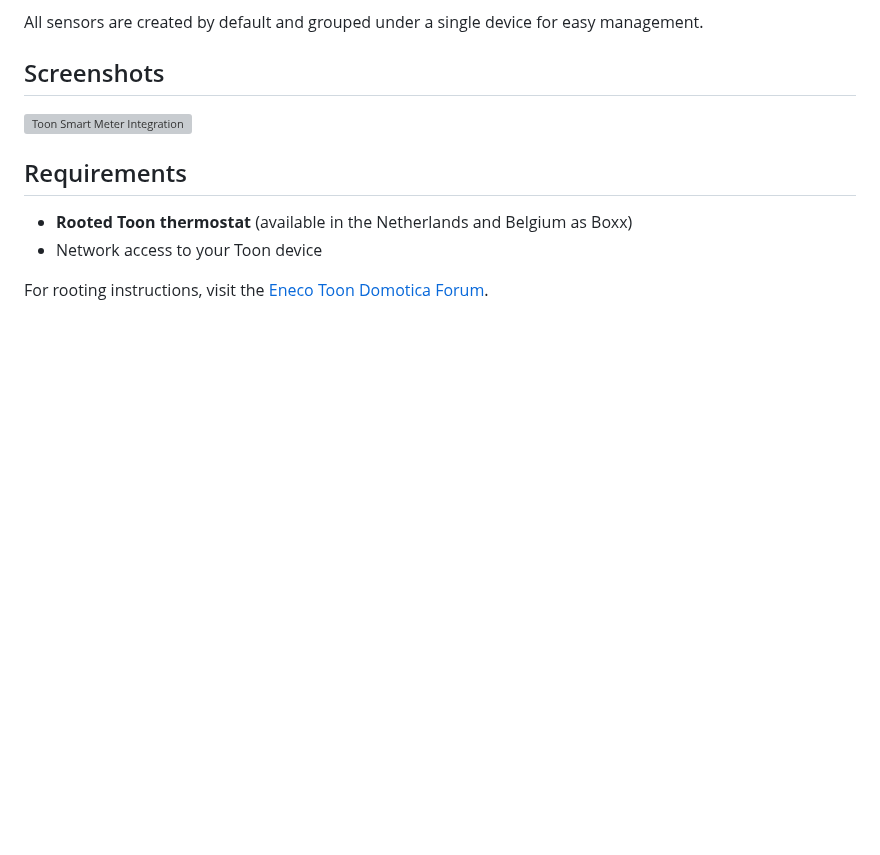
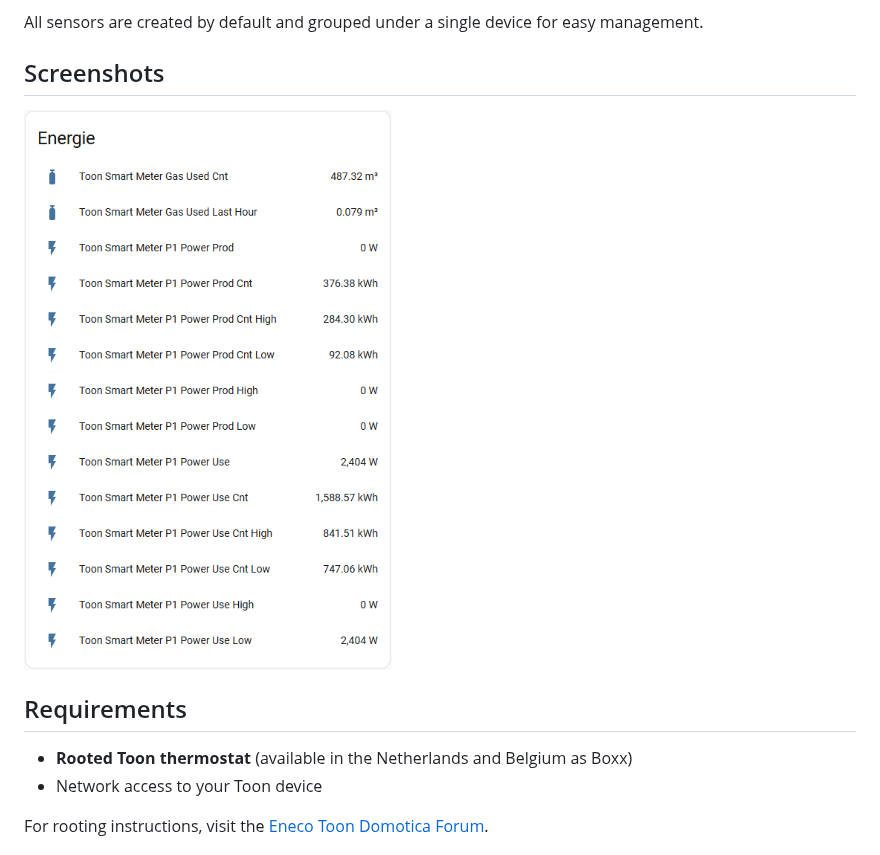
Before and after one commit to cyberjunky/home-assistant-toon_smartmeter, a Markdown page: README.md, the part around the change. Drawn GitHub-style; pictures changed too: screenshots/sensors.png (added); blank space fills up the shorter version; grey boxes are pictures that could not be loaded.

Commit message:
Fixed naming added screenshot

```diff
--- a/README.md
+++ b/README.md
@@ -29,7 +29,7 @@ All sensors are created by default and grouped under a single device for easy ma
 
 ## Screenshots
 
-![Toon Smart Meter Integration](screenshots/toon-smartmeter.png)
+![Toon Smart Meter Integration](screenshots/sensors.png)
 
 ## Requirements
 
```
Also changed, not shown: 3 other files.
